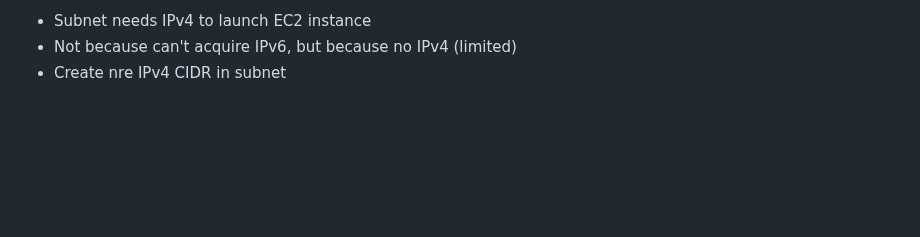
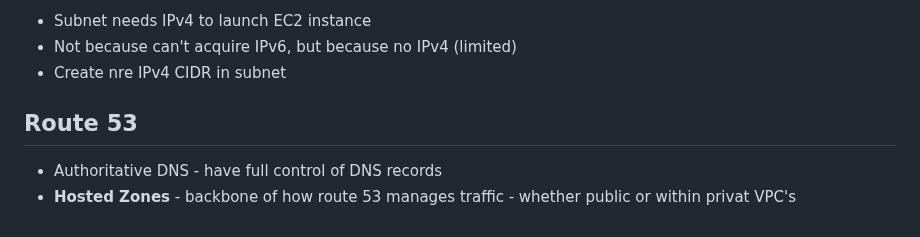
Before and after one commit to Mohammed-islam0907/learning-devops, a Markdown page: AWS/README.md, the part around the change. Drawn GitHub-style; blank space fills up the shorter version.

```diff
--- a/AWS/README.md
+++ b/AWS/README.md
@@ -460,3 +460,8 @@ How much:
 - Subnet needs IPv4 to launch EC2 instance
 - Not because can't acquire IPv6, but because no IPv4 (limited)
 - Create nre IPv4 CIDR in subnet
+
+## Route 53
+
+- Authoritative DNS - have full control of DNS records
+- **Hosted Zones** - backbone of how route 53 manages traffic - whether public or within privat VPC's
```
